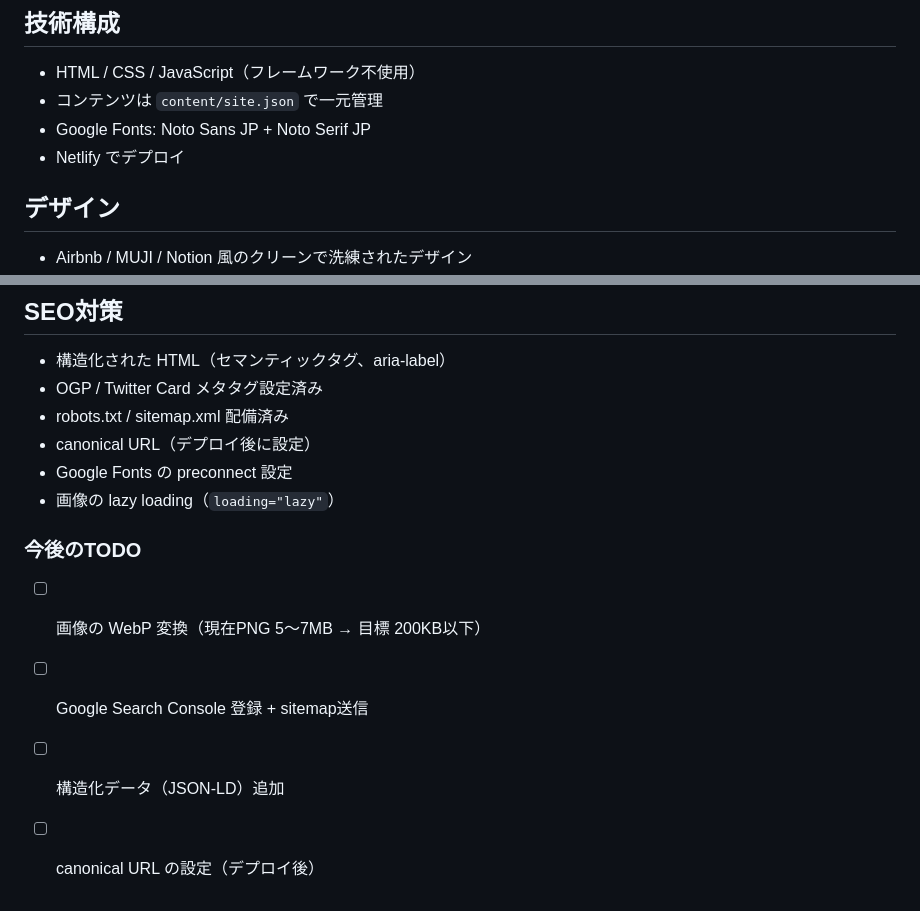
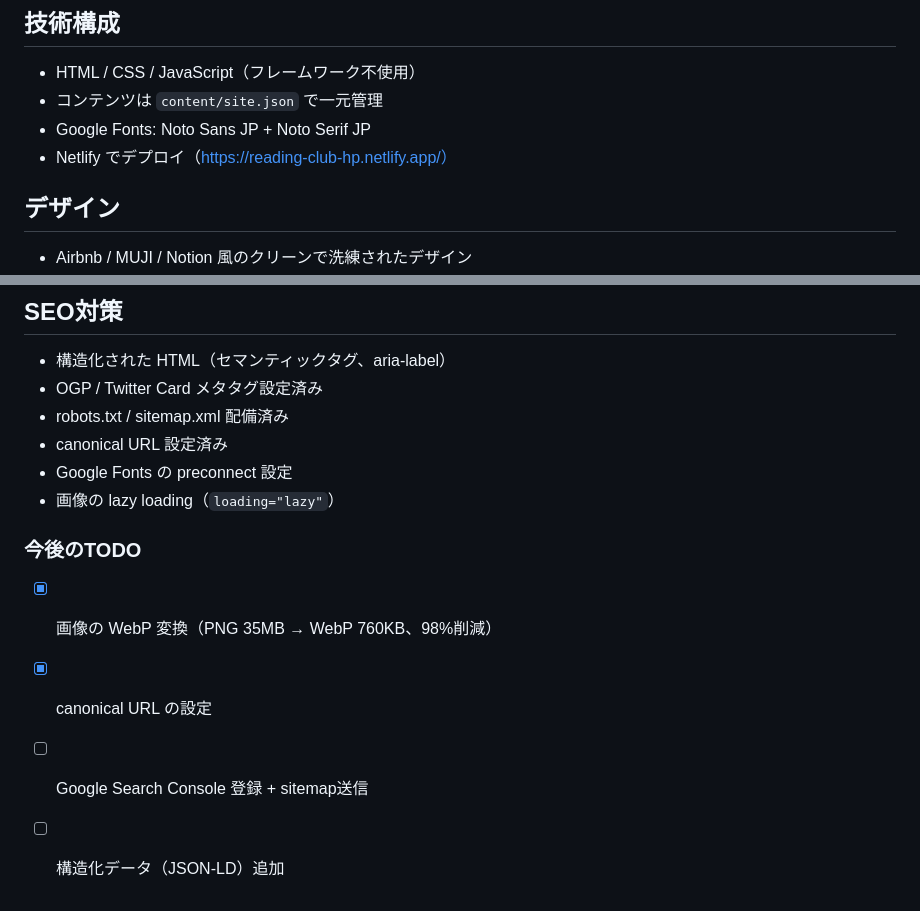
Before and after one commit to dan-yuta/reading-club-hp, a Markdown page: README.md, 2 parts joined by grey strips. Rendered like a GitHub page.

```diff
--- a/README.md
+++ b/README.md
@@ -9,7 +9,7 @@
 - HTML / CSS / JavaScript（フレームワーク不使用）
 - コンテンツは `content/site.json` で一元管理
 - Google Fonts: Noto Sans JP + Noto Serif JP
-- Netlify でデプロイ
+- Netlify でデプロイ（https://reading-club-hp.netlify.app/）
 
 ## デザイン
 
@@ -160,13 +160,13 @@ npx serve .
 - 構造化された HTML（セマンティックタグ、aria-label）
 - OGP / Twitter Card メタタグ設定済み
 - robots.txt / sitemap.xml 配備済み
-- canonical URL（デプロイ後に設定）
+- canonical URL 設定済み
 - Google Fonts の preconnect 設定
 - 画像の lazy loading（`loading="lazy"`）
 
 ### 今後のTODO
 
-- [ ] 画像の WebP 変換（現在PNG 5〜7MB → 目標 200KB以下）
+- [x] 画像の WebP 変換（PNG 35MB → WebP 760KB、98%削減）
+- [x] canonical URL の設定
 - [ ] Google Search Console 登録 + sitemap送信
 - [ ] 構造化データ（JSON-LD）追加
-- [ ] canonical URL の設定（デプロイ後）
```
Also changed, not shown: other parts of README.md (+14 -14 lines).
